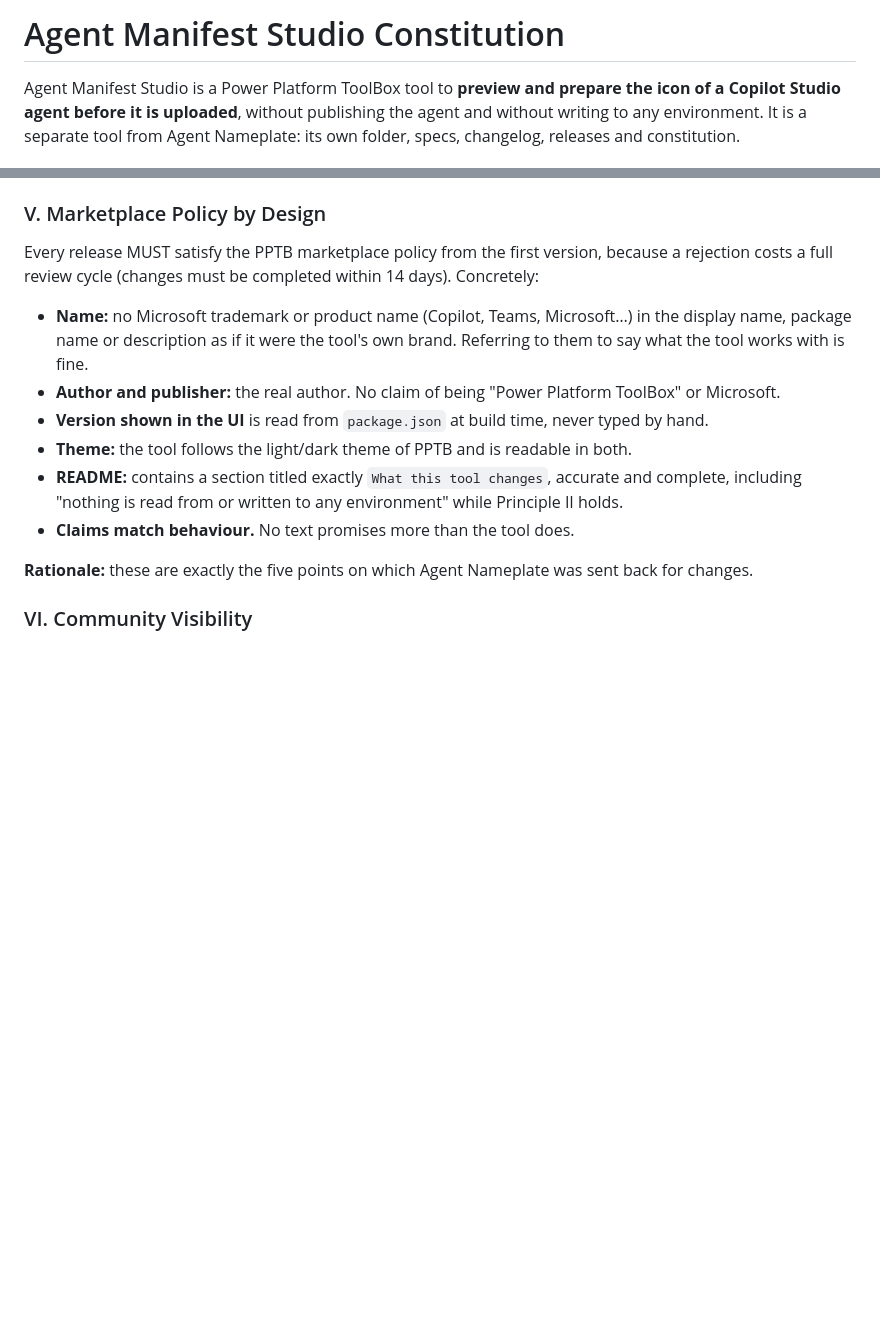
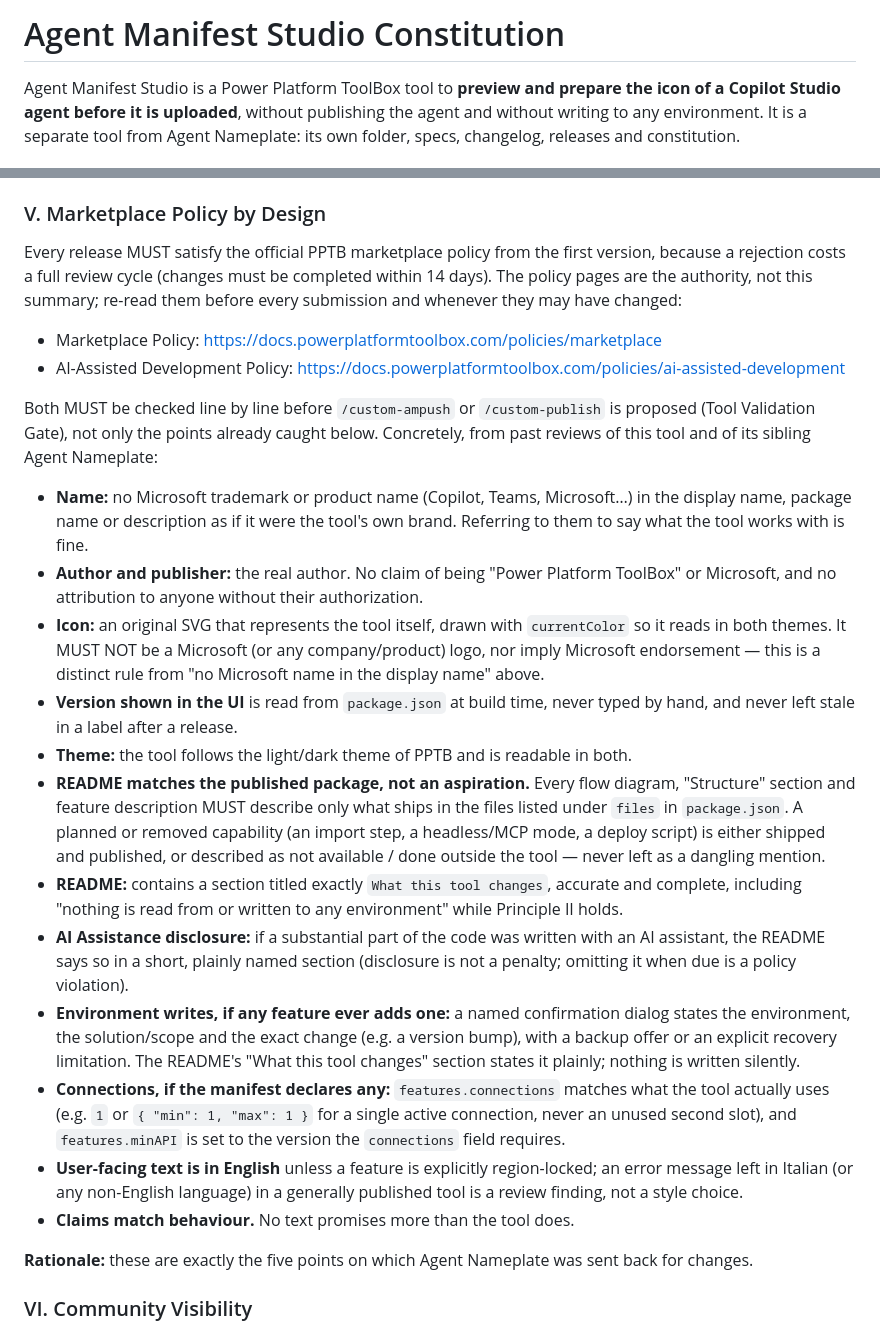
Before and after one commit to vincenzosgueradev/agent-manifest-studio, a Markdown page: .specify/memory/constitution.md, 2 parts joined by grey strips. Drawn GitHub-style; blank space fills up the shorter version.

Commit message:
docs(constitution): require line-by-line marketplace policy checks (v1.7.0)
Co-Authored-By: Claude Sonnet 5.5 <noreply@anthropic.com>

```diff
--- a/.specify/memory/constitution.md
+++ b/.specify/memory/constitution.md
@@ -1,7 +1,13 @@
 <!--
 SYNC IMPACT REPORT (remove before commit)
 ==========================================
-Version change: 1.6.0 → 1.6.1 (PATCH: Verified Facts record what Microsoft Learn says and does not say about the accent colour and a see-through
+Version change: 1.6.1 → 1.7.0 (MINOR: Principle V links the official Marketplace Policy and AI-Assisted
+Development Policy pages and requires both to be checked line by line before every submission, and gains
+the rules learned from Agent Nameplate's second review round: icon must not be a company/product logo,
+README must match only what is actually published, AI-assistance disclosure is required when due,
+connections declared in package.json must match real usage with minAPI set, and user-facing text stays
+in English.)
+Earlier: 1.6.0 → 1.6.1 (PATCH: Verified Facts record what Microsoft Learn says and does not say about the accent colour and a see-through
 colour icon, read on 2026-10-29; the preview no longer assumes that the accent colour is drawn behind a see-through icon.)
 Earlier: 1.5.0 → 1.6.0 (MINOR: Verified Facts gain the manifest JSON schemas that Microsoft publishes (which versions exist, which
 keywords they use, read on 2026-10-28) and the Tool Standards gain the Manifest Schema Standard: schemas are bundled data generated by a
@@ -97,18 +103,50 @@ Classic chatbots are out of scope unless a spec says otherwise.
 
 ### V. Marketplace Policy by Design
 
-Every release MUST satisfy the PPTB marketplace policy from the first version, because a
-rejection costs a full review cycle (changes must be completed within 14 days). Concretely:
+Every release MUST satisfy the official PPTB marketplace policy from the first version, because a
+rejection costs a full review cycle (changes must be completed within 14 days). The policy pages
+are the authority, not this summary; re-read them before every submission and whenever they may
+have changed:
+
+- Marketplace Policy: <https://docs.powerplatformtoolbox.com/policies/marketplace>
+- AI-Assisted Development Policy: <https://docs.powerplatformtoolbox.com/policies/ai-assisted-development>
+
+Both MUST be checked line by line before `/custom-ampush` or `/custom-publish` is proposed
+(Tool Validation Gate), not only the points already caught below. Concretely, from past reviews of
+this tool and of its sibling Agent Nameplate:
 
 - **Name:** no Microsoft trademark or product name (Copilot, Teams, Microsoft…) in the display
   name, package name or description as if it were the tool's own brand. Referring to them to
   say what the tool works with is fine.
 - **Author and publisher:** the real author. No claim of being "Power Platform ToolBox" or
-  Microsoft.
-- **Version shown in the UI** is read from `package.json` at build time, never typed by hand.
+  Microsoft, and no attribution to anyone without their authorization.
+- **Icon:** an original SVG that represents the tool itself, drawn with `currentColor` so it reads
+  in both themes. It MUST NOT be a Microsoft (or any company/product) logo, nor imply Microsoft
+  endorsement — this is a distinct rule from "no Microsoft name in the display name" above.
+- **Version shown in the UI** is read from `package.json` at build time, never typed by hand, and
+  never left stale in a label after a release.
 - **Theme:** the tool follows the light/dark theme of PPTB and is readable in both.
+- **README matches the published package, not an aspiration.** Every flow diagram, "Structure"
+  section and feature description MUST describe only what ships in the files listed under `files`
+  in `package.json`. A planned or removed capability (an import step, a headless/MCP mode, a
+  deploy script) is either shipped and published, or described as not available / done outside the
+  tool — never left as a dangling mention.
 - **README:** contains a section titled exactly `What this tool changes`, accurate and
   complete, including "nothing is read from or written to any environment" while Principle II holds.
+- **AI Assistance disclosure:** if a substantial part of the code was written with an AI assistant,
+  the README says so in a short, plainly named section (disclosure is not a penalty; omitting it
+  when due is a policy violation).
+- **Environment writes, if any feature ever adds one:** a named confirmation dialog states the
+  environment, the solution/scope and the exact change (e.g. a version bump), with a backup offer
+  or an explicit recovery limitation. The README's "What this tool changes" section states it
+  plainly; nothing is written silently.
+- **Connections, if the manifest declares any:** `features.connections` matches what the tool
+  actually uses (e.g. `1` or `{ "min": 1, "max": 1 }` for a single active connection, never an
+  unused second slot), and `features.minAPI` is set to the version the `connections` field
+  requires.
+- **User-facing text is in English** unless a feature is explicitly region-locked; an error message
+  left in Italian (or any non-English language) in a generally published tool is a review finding,
+  not a style choice.
 - **Claims match behaviour.** No text promises more than the tool does.
 
 **Rationale:** these are exactly the five points on which Agent Nameplate was sent back for
```
Also changed, not shown: other parts of .specify/memory/constitution.md (+1 -1 lines).
